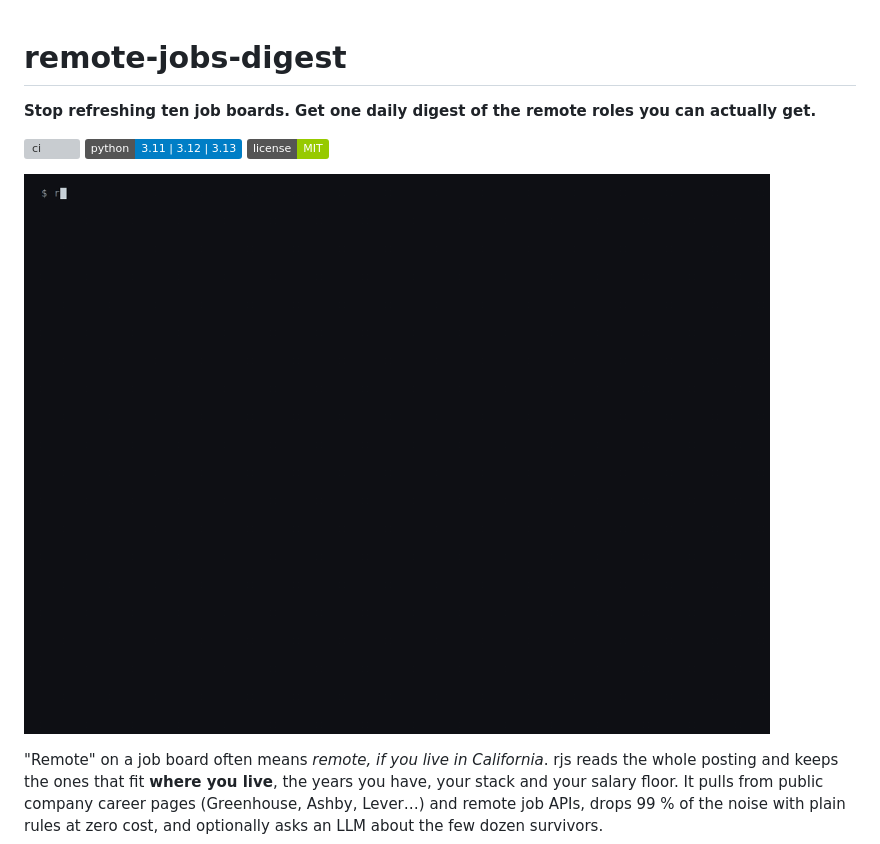
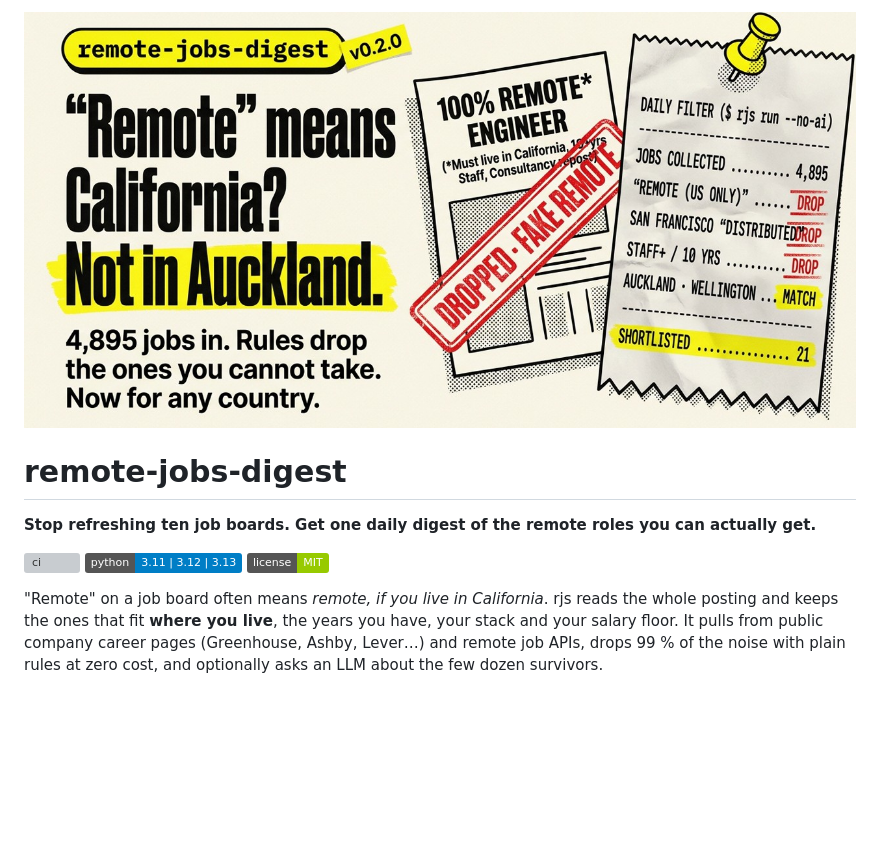
Before and after one commit to arnaugonzalez/remote-jobs-digest, a Markdown page: README.md, the part around one of its changes. Rendered like a GitHub page; pictures changed too: docs/demo.gif, docs/social-preview.jpg (added); badges without logos; blank space fills up the shorter version; grey boxes are pictures that could not be loaded.

Commit message:
README: social preview on top, new Auckland demo in an example section
Co-Authored-By: Claude Opus 5.5 <noreply@anthropic.com>
Claude-Session: https://claude.ai/code/session_01CkzH34uKB6aKkYSwZFjtHK

```diff
--- a/README.md
+++ b/README.md
@@ -1,3 +1,5 @@
+![remote-jobs-digest: one daily digest of the remote roles you can actually get](docs/social-preview.jpg)
+
 # remote-jobs-digest
 
 **Stop refreshing ten job boards. Get one daily digest of the remote roles you can actually get.**
@@ -5,8 +7,6 @@
 [![ci](https://github.com/arnaugonzalez/remote-jobs-digest/actions/workflows/ci.yml/badge.svg)](https://github.com/arnaugonzalez/remote-jobs-digest/actions/workflows/ci.yml)
 ![python](https://img.shields.io/badge/python-3.11%20|%203.12%20|%203.13-blue)
 ![license](https://img.shields.io/badge/license-MIT-green)
-
-![rjs init, then rjs run --no-ai: 4,847 jobs collected from 7 sources, 32 shortlisted, top 3 printed](docs/demo.gif)
 
 "Remote" on a job board often means *remote, if you live in California*. rjs reads the whole
 posting and keeps the ones that fit **where you live**, the years you have, your stack and your salary
```
Also changed, not shown: other parts of README.md (+11 -1 lines), CHANGELOG.md (+1 -0 lines).
